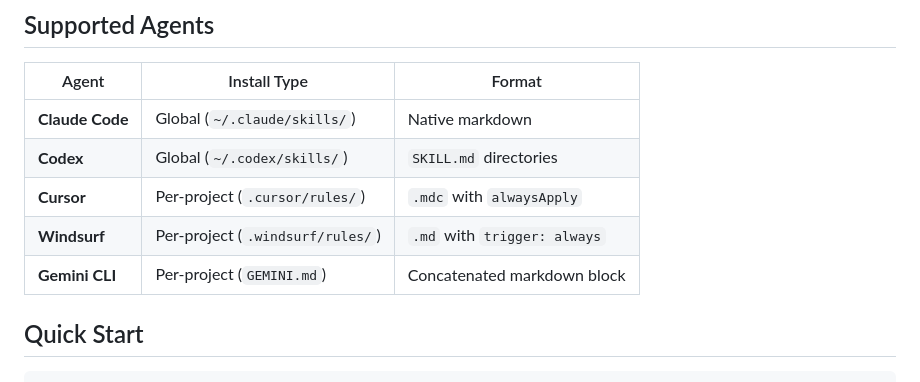
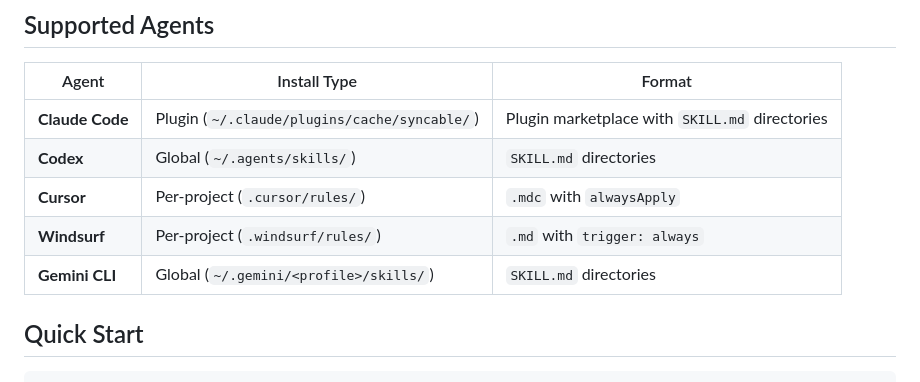
Before and after one commit to syncable-dev/syncable-cli, a Markdown page: installer/README.md, the part around the change. Rendered like a GitHub page.

Commit message:
docs(installer): update README with correct install paths for Claude, Codex, Gemini
Co-Authored-By: Claude Opus 4.6 (1M context) <noreply@anthropic.com>

```diff
--- a/installer/README.md
+++ b/installer/README.md
@@ -23,11 +23,11 @@ One command installs **11 skills** (7 command + 4 workflow) that give AI coding
 
 | Agent | Install Type | Format |
 |-------|-------------|--------|
-| **Claude Code** | Global (`~/.claude/skills/`) | Native markdown |
-| **Codex** | Global (`~/.codex/skills/`) | `SKILL.md` directories |
+| **Claude Code** | Plugin (`~/.claude/plugins/cache/syncable/`) | Plugin marketplace with `SKILL.md` directories |
+| **Codex** | Global (`~/.agents/skills/`) | `SKILL.md` directories |
 | **Cursor** | Per-project (`.cursor/rules/`) | `.mdc` with `alwaysApply` |
 | **Windsurf** | Per-project (`.windsurf/rules/`) | `.md` with `trigger: always` |
-| **Gemini CLI** | Per-project (`GEMINI.md`) | Concatenated markdown block |
+| **Gemini CLI** | Global (`~/.gemini/<profile>/skills/`) | `SKILL.md` directories |
 
 ## Quick Start
 
```
